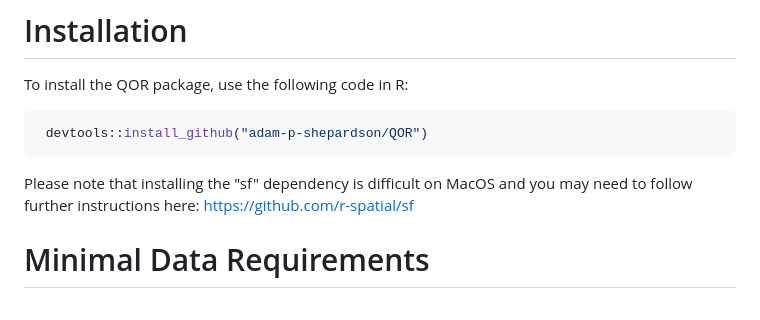
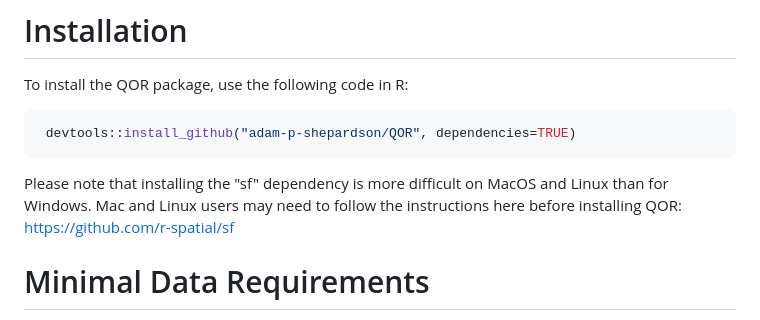
Before and after one commit to adam-p-shepardson/QOR, a Markdown page: README.md, the part around the change. Drawn GitHub-style.

Commit message:
Improve installation instructions in README
Updated installation instructions and clarified dependency issues for MacOS and Linux.

````diff
--- a/README.md
+++ b/README.md
@@ -31,9 +31,9 @@ We provide template code for matching voters to school districts via this reposi
 To install the QOR package, use the following code in R:
 
 ```R
- devtools::install_github("adam-p-shepardson/QOR")
+ devtools::install_github("adam-p-shepardson/QOR", dependencies=TRUE)
 ```
-Please note that installing the "sf" dependency is difficult on MacOS and you may need to follow further instructions here: https://github.com/r-spatial/sf
+Please note that installing the "sf" dependency is more difficult on MacOS and Linux than for Windows. Mac and Linux users may need to follow the instructions here before installing QOR: https://github.com/r-spatial/sf
 
 # Minimal Data Requirements
 QOR requires voter postal addresses, school district shapefiles, zipcode shapefiles, and a state boundary shapefile, with any time-varying shapes ideally obtained on a yearly basis. These undemanding data requirements can also accommodate paid voter files (including popular products from vendors L2 and Catalist) provided these products contain registration address information. We have set up several years of the [NCES school district shapefiles](https://www.dropbox.com/scl/fo/cq8l368nr0lfuq663g6id/AJarAbqc0PS9RAD_vbZ9ZpM?rlkey=4gviqpiehyufriffkue8371ga&st=twam8we4&dl=0) and [Census TIGER/LINE zipcode shapefiles](https://www.dropbox.com/scl/fo/nkvfbrzxe4lvlhowmy6j6/ACOSb9wP8kEjkEPIXC4XZSg?rlkey=zfp9wy70vehfil2reu7youbxn&st=dxnfczu0&dl=0) for use with QOR in Dropbox folders tied to this project. Note that it is difficult to download unzipped folders from Dropbox directly in R, and downloading the .zip file versions we have provided is much easier.
````
